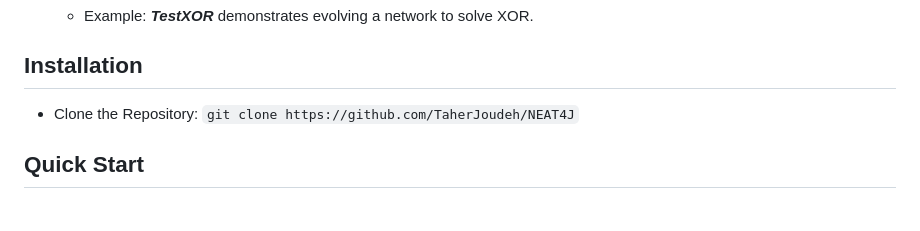
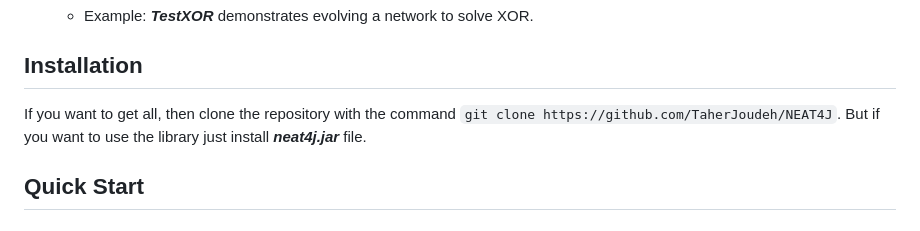
Before and after one commit to TaherJoudeh/NEAT4J, a Markdown page: README.md, the part around the change. Drawn GitHub-style.

````diff
--- a/README.md
+++ b/README.md
@@ -21,8 +21,7 @@
 6. ### Testing
    - Example: ***TestXOR*** demonstrates evolving a network to solve XOR.
 ## Installation
-- Clone the Repository:
-   `git clone https://github.com/TaherJoudeh/NEAT4J`
+  If you want to get all, then clone the repository with the command `git clone https://github.com/TaherJoudeh/NEAT4J`. But if you want to use the library just install __*neat4j.jar*__ file.
 ## Quick Start
 1. ### Configure NEAT
    	```java
````
